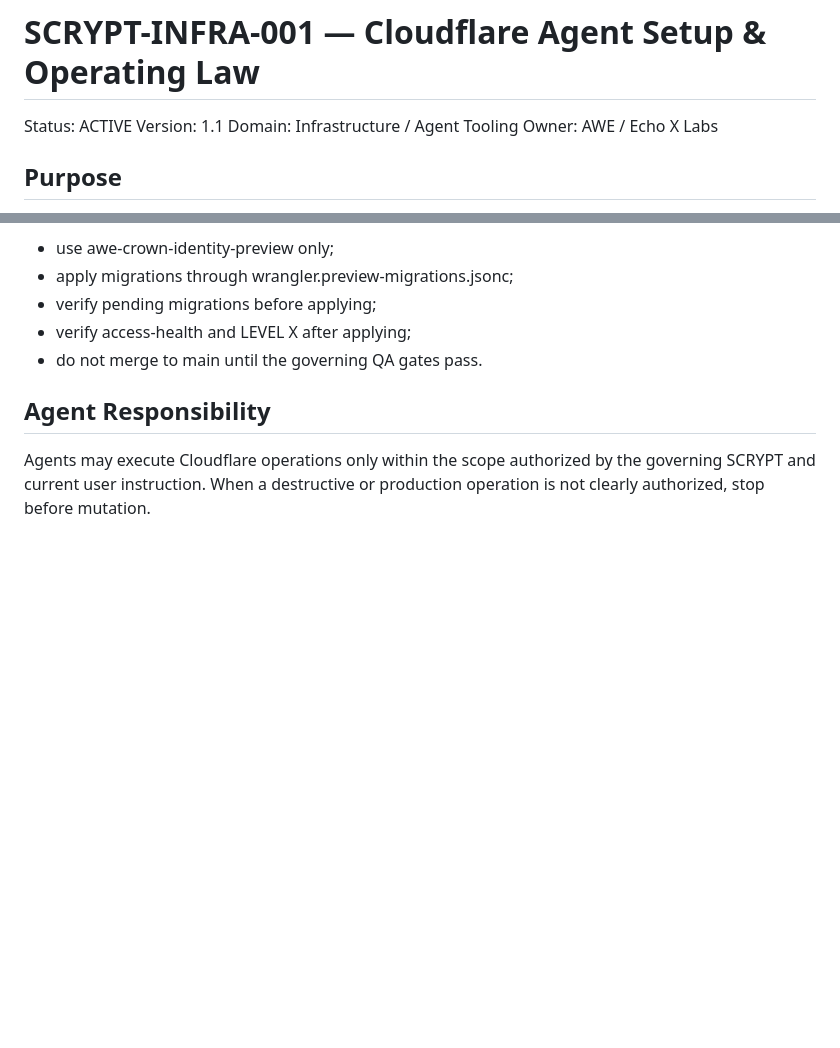
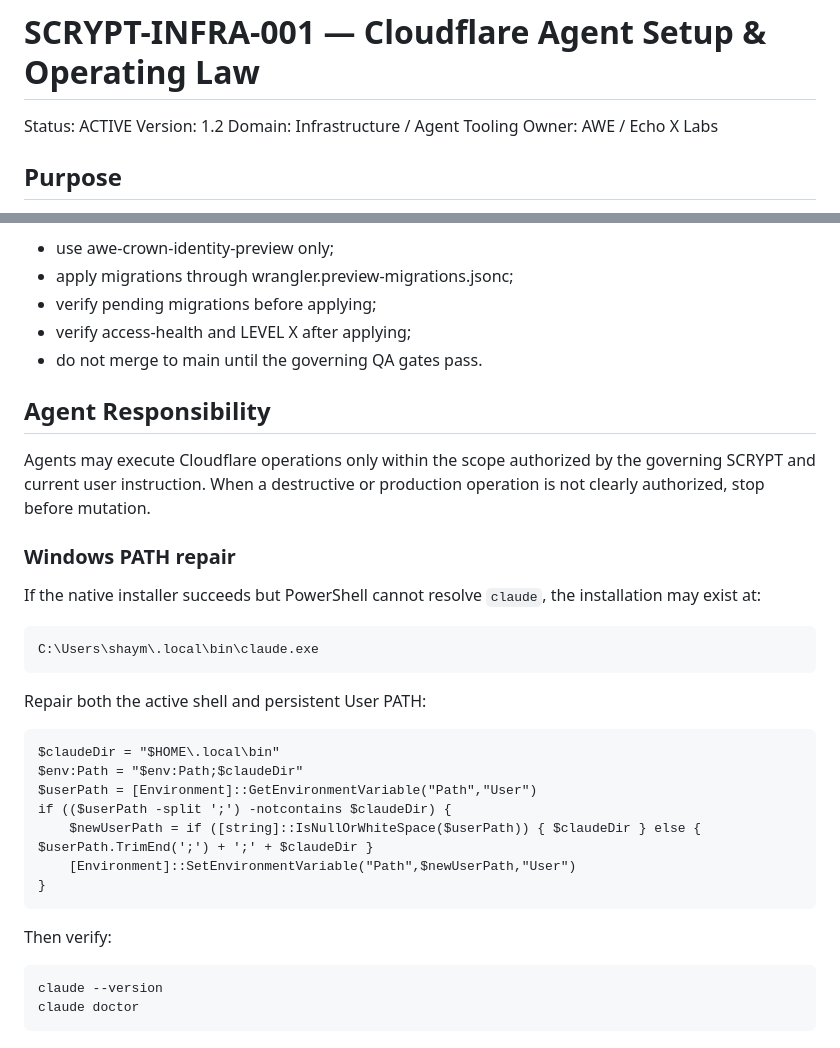
Before and after one commit to AWE-Holdings-ORG/AWE-Web, a Markdown page: SCRYPTUREZ/INFRA/SCRYPT-INFRA-001-CLOUDFLARE-AGENT-SETUP.md, 2 parts joined by grey strips. GitHub-like rendering; blank space fills up the shorter version.

Commit message:
docs: record Claude Code Windows PATH repair

```diff
--- a/SCRYPTUREZ/INFRA/SCRYPT-INFRA-001-CLOUDFLARE-AGENT-SETUP.md
+++ b/SCRYPTUREZ/INFRA/SCRYPT-INFRA-001-CLOUDFLARE-AGENT-SETUP.md
@@ -1,7 +1,7 @@
 # SCRYPT-INFRA-001 — Cloudflare Agent Setup & Operating Law
 
 Status: ACTIVE
-Version: 1.1
+Version: 1.2
 Domain: Infrastructure / Agent Tooling
 Owner: AWE / Echo X Labs
 
@@ -101,3 +101,24 @@ For current Player access work:
 Agents may execute Cloudflare operations only within the scope authorized by the
 governing SCRYPT and current user instruction. When a destructive or production
 operation is not clearly authorized, stop before mutation.
+
+
+### Windows PATH repair
+If the native installer succeeds but PowerShell cannot resolve `claude`, the installation may exist at:
+
+    C:\Users\shaym\.local\bin\claude.exe
+
+Repair both the active shell and persistent User PATH:
+
+    $claudeDir = "$HOME\.local\bin"
+    $env:Path = "$env:Path;$claudeDir"
+    $userPath = [Environment]::GetEnvironmentVariable("Path","User")
+    if (($userPath -split ';') -notcontains $claudeDir) {
+        $newUserPath = if ([string]::IsNullOrWhiteSpace($userPath)) { $claudeDir } else { $userPath.TrimEnd(';') + ';' + $claudeDir }
+        [Environment]::SetEnvironmentVariable("Path",$newUserPath,"User")
+    }
+
+Then verify:
+
+    claude --version
+    claude doctor
```
